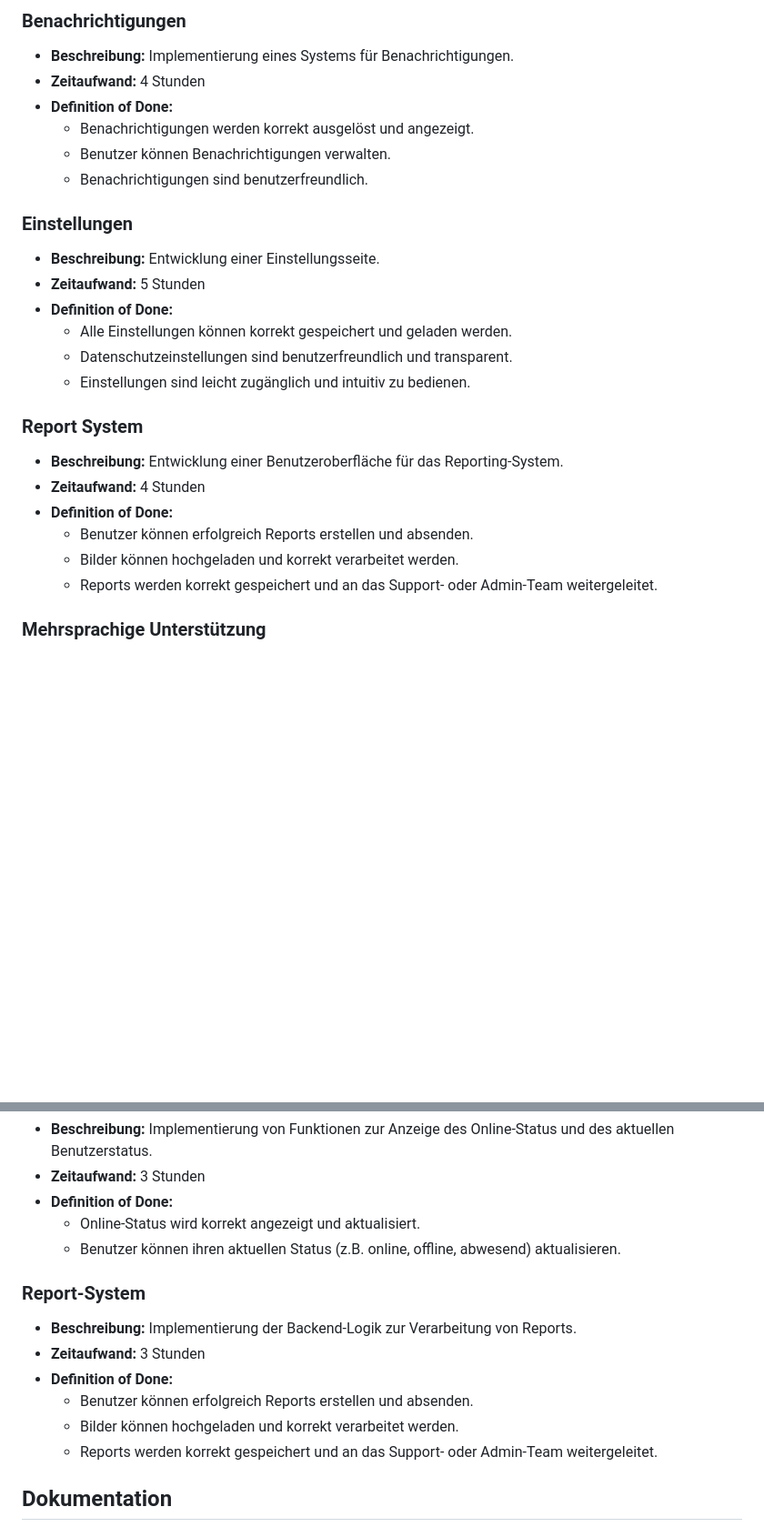
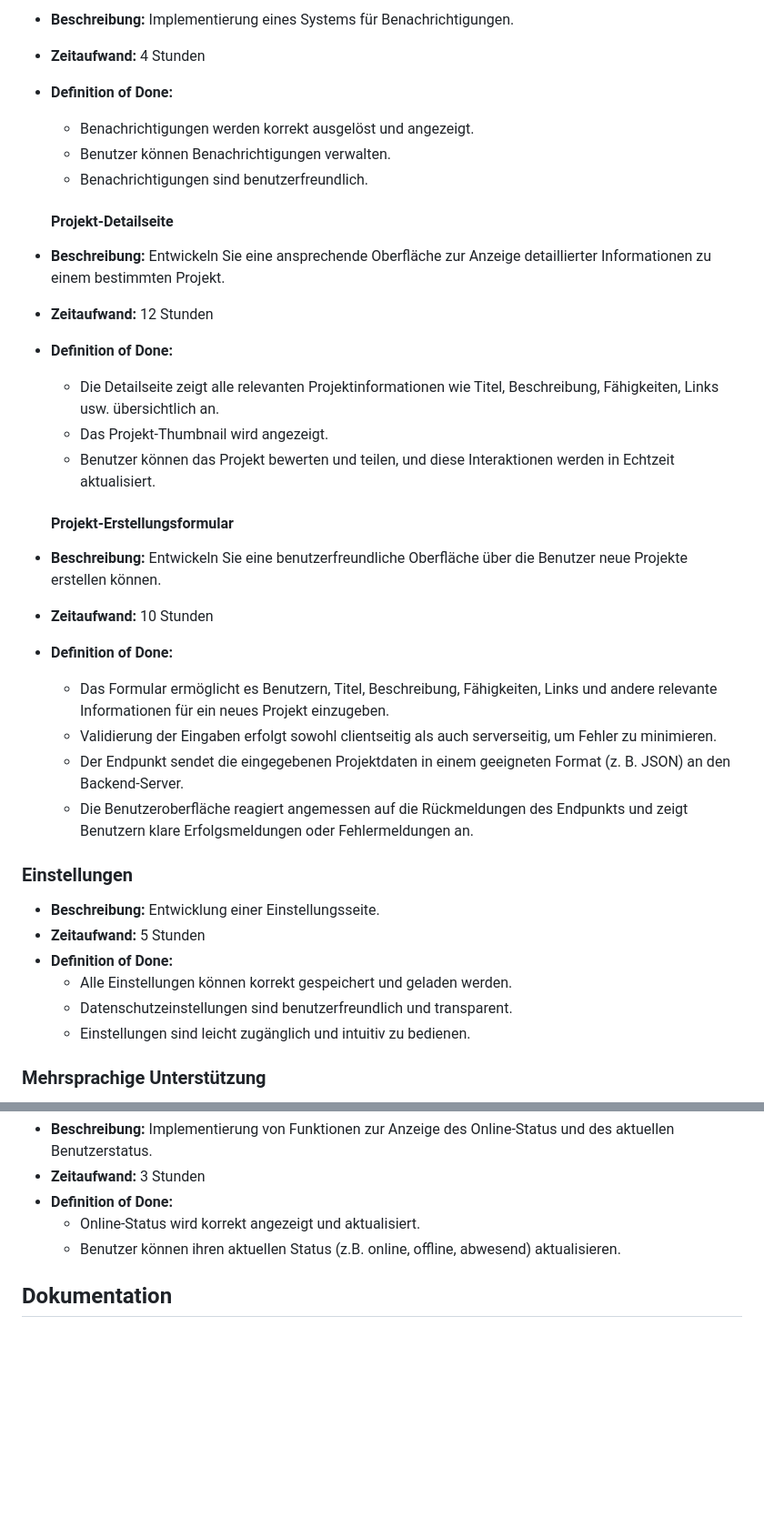
Before and after one commit to MaxBergmann369/ProjectMatch, a Markdown page: docs/Arbeitspakete.md, 2 parts joined by grey strips. Shown at 91% size. Rendered like a GitHub page; blank space fills up the shorter version.

```diff
--- a/docs/Arbeitspakete.md
+++ b/docs/Arbeitspakete.md
@@ -88,6 +88,23 @@
   - Benutzer können Benachrichtigungen verwalten.
   - Benachrichtigungen sind benutzerfreundlich.
 
+  #### Projekt-Detailseite
+- **Beschreibung:** Entwickeln Sie eine ansprechende Oberfläche zur Anzeige detaillierter Informationen zu einem bestimmten Projekt.
+- **Zeitaufwand:** 12 Stunden
+- **Definition of Done:**
+  - Die Detailseite zeigt alle relevanten Projektinformationen wie Titel, Beschreibung, Fähigkeiten, Links usw. übersichtlich an.
+  - Das Projekt-Thumbnail wird angezeigt.
+  - Benutzer können das Projekt bewerten und teilen, und diese Interaktionen werden in Echtzeit aktualisiert.
+
+  #### Projekt-Erstellungsformular
+- **Beschreibung:** Entwickeln Sie eine benutzerfreundliche Oberfläche über die Benutzer neue Projekte erstellen können.
+- **Zeitaufwand:** 10 Stunden
+- **Definition of Done:**
+  - Das Formular ermöglicht es Benutzern, Titel, Beschreibung, Fähigkeiten, Links und andere relevante Informationen für ein neues Projekt einzugeben.
+  - Validierung der Eingaben erfolgt sowohl clientseitig als auch serverseitig, um Fehler zu minimieren.
+  - Der Endpunkt sendet die eingegebenen Projektdaten in einem geeigneten Format (z. B. JSON) an den Backend-Server.
+  - Die Benutzeroberfläche reagiert angemessen auf die Rückmeldungen des Endpunkts und zeigt Benutzern klare Erfolgsmeldungen oder Fehlermeldungen an.
+
 ### Einstellungen
 - **Beschreibung:** Entwicklung einer Einstellungsseite.
 - **Zeitaufwand:** 5 Stunden
@@ -95,14 +112,6 @@
   - Alle Einstellungen können korrekt gespeichert und geladen werden.
   - Datenschutzeinstellungen sind benutzerfreundlich und transparent.
   - Einstellungen sind leicht zugänglich und intuitiv zu bedienen.
-
-### Report System
-- **Beschreibung:** Entwicklung einer Benutzeroberfläche für das Reporting-System.
-- **Zeitaufwand:** 4 Stunden
-- **Definition of Done:**
-  - Benutzer können erfolgreich Reports erstellen und absenden.
-  - Bilder können hochgeladen und korrekt verarbeitet werden.
-  - Reports werden korrekt gespeichert und an das Support- oder Admin-Team weitergeleitet.
 
 ### Mehrsprachige Unterstützung
 - **Beschreibung:** Implementierung einer Benutzeroberfläche für mehrsprachige Unterstützung.
@@ -177,14 +186,6 @@
   - Online-Status wird korrekt angezeigt und aktualisiert.
   - Benutzer können ihren aktuellen Status (z.B. online, offline, abwesend) aktualisieren.
 
-### Report-System
-- **Beschreibung:** Implementierung der Backend-Logik zur Verarbeitung von Reports.
-- **Zeitaufwand:** 3 Stunden
-- **Definition of Done:**
-  - Benutzer können erfolgreich Reports erstellen und absenden.
-  - Bilder können hochgeladen und korrekt verarbeitet werden.
-  - Reports werden korrekt gespeichert und an das Support- oder Admin-Team weitergeleitet.
-
 ## Dokumentation
 
 ### Dokumentation Einzelner Methoden
```
Also changed, not shown: docs/Umfeldanalyse.md (added, +12 -0 lines).
